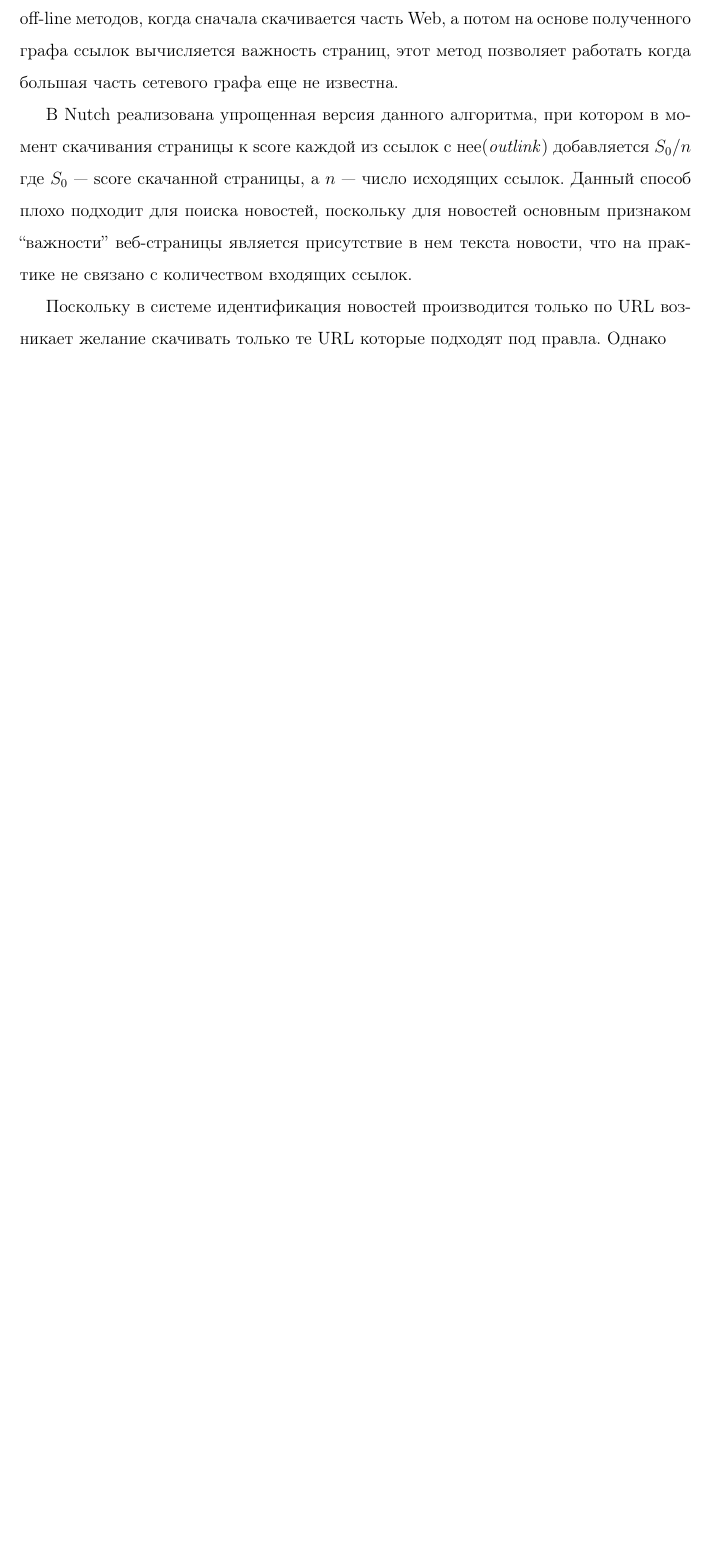
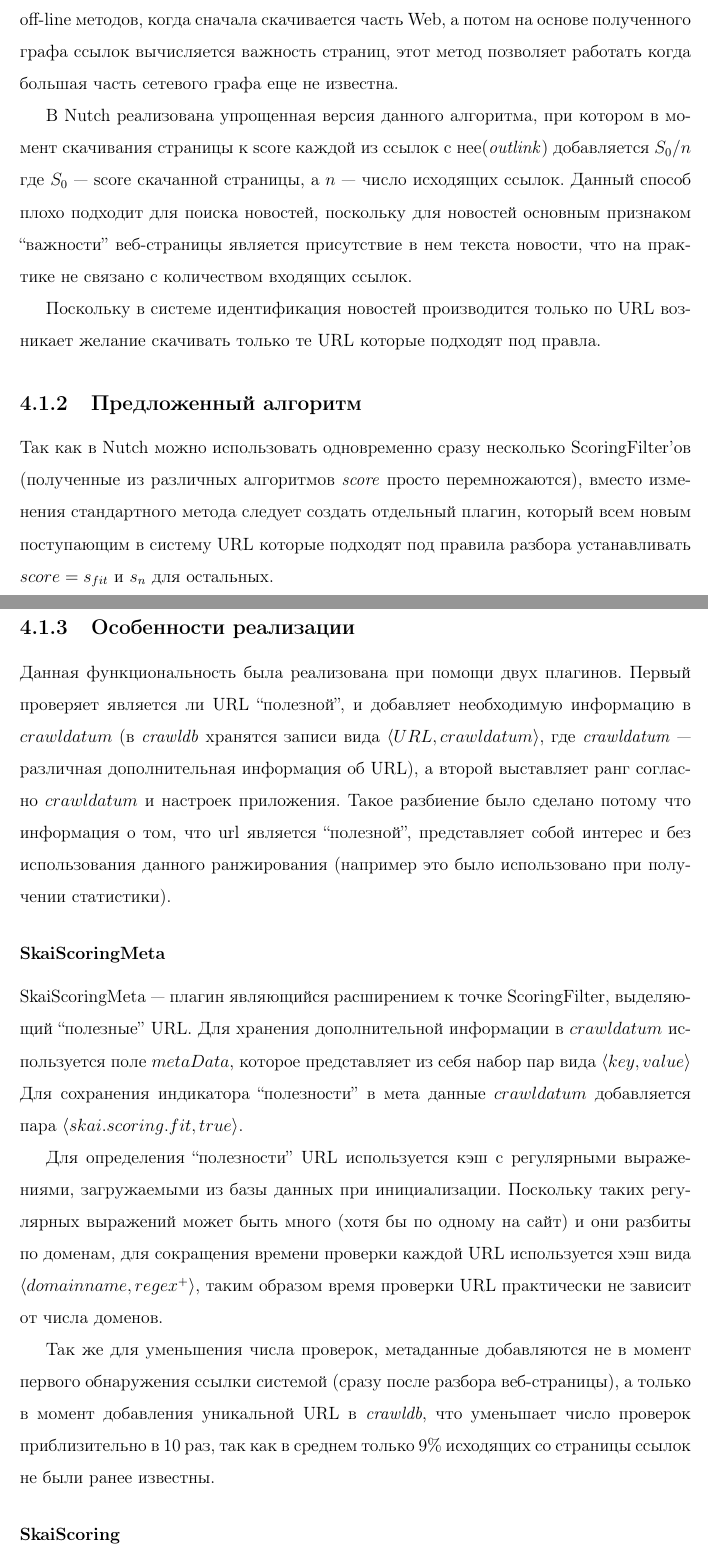
Before and after one commit to volkov/diploma, a LaTeX document (main.tex, which reads chapters/main1.tex): part of page 15 of 16 before the commit and two parts of pages 15 and 16 of 18 after it, the two joined at a grey line, cut so that both start at the same text, the shorter picture padded with empty space. Compiled offline with pdfLaTeX.

Commit message:
Описан scoring

```diff
--- a/chapters/main1.tex
+++ b/chapters/main1.tex
@@ -25,4 +25,18 @@
 
 В Nutch реализована упрощенная версия данного алгоритма, при котором в момент скачивания страницы к score каждой из ссылок с нее(\textit{outlink}) добавляется $S_{0}/n$ где $S_{0}$ --- score скачанной страницы, а $n$ --- число исходящих ссылок. Данный способ плохо подходит для поиска новостей, поскольку для новостей основным признаком ``важности'' веб-страницы является присутствие в нем текста новости, что на практике не связано с количеством входящих ссылок.
 
-Поскольку в системе идентификация новостей производится только по URL возникает желание скачивать только те URL которые подходят под правла. Однако
+Поскольку в системе идентификация новостей производится только по URL возникает желание скачивать только те URL которые подходят под правла.
+
+\subsection{Предложенный алгоритм}
+Так как в Nutch можно использовать одновременно сразу несколько ScoringFilter'ов (полученные из различных алгоритмов \textit{score} просто перемножаются), вместо изменения стандартного метода следует создать отдельный плагин, который всем новым поступающим в систему URL которые подходят под правила разбора устанавливать $score=s_{fit}$ и $s_{n}$ для остальных.
+\subsection{Особенности реализации}
+Данная функциональность была реализована при помощи двух плагинов. Первый проверяет является ли URL ``полезной'', и добавляет необходимую информацию в $crawldatum$ (в \textit{crawldb} хранятся записи вида $\langle URL, crawldatum\rangle$, где \textit{crawldatum} --- различная дополнительная информация об URL), а второй выставляет ранг согласно $crawldatum$ и настроек приложения. Такое разбиение было сделано потому что информация о том, что url является ``полезной'', представляет собой интерес и без использования данного ранжирования (например это было использовано при получении статистики).
+\subsubsection*{SkaiScoringMeta}
+\label{sec:scoringmeta}
+SkaiScoringMeta --- плагин являющийся расширением к точке ScoringFilter, выделяющий ``полезные'' URL. Для хранения дополнительной информации в $crawldatum$ используется поле $metaData$, которое представляет из себя набор пар вида $\langle key, value\rangle$
+Для сохранения индикатора ``полезности'' в мета данные $crawldatum$ добавляется пара $\langle skai.scoring.fit, true\rangle$.
+
+Для определения ``полезности'' URL используется кэш с регулярными выражениями, загружаемыми из базы данных при инициализации. Поскольку таких регулярных выражений может быть много (хотя бы по одному на сайт) и они разбиты по доменам, для сокращения времени проверки каждой URL используется хэш вида $\langle domainname, regex^{+}\rangle$, таким образом время проверки URL практически не зависит от числа доменов.
+
+Так же для уменьшения числа проверок, метаданные добавляются не в момент первого обнаружения ссылки системой (сразу после разбора веб-страницы), а только в момент добавления уникальной URL в \textit{crawldb}, что уменьшает число проверок приблизительно в 10 раз, так как в среднем только 9\% исходящих со страницы ссылок не были ранее известны.
+\subsubsection*{SkaiScoring}
```
Also changed, not shown: main.pdf, chapters/main1.tex (13 more changed lines).
